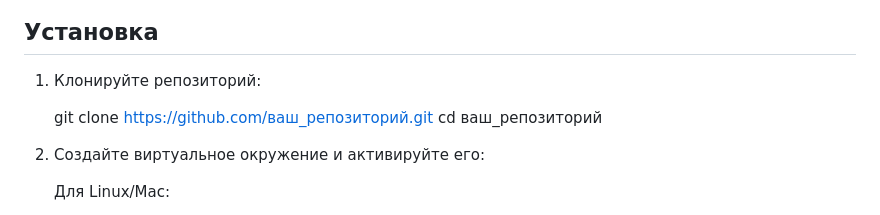
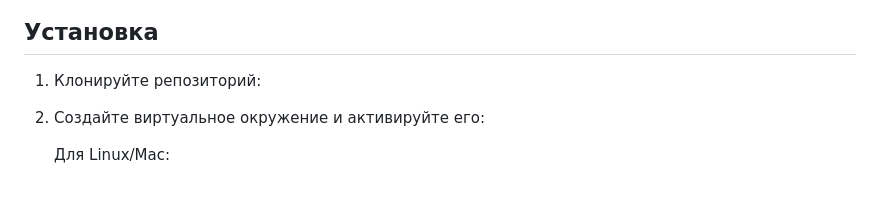
Before and after one commit to lizakat/hotel_booking_system_databases2_lab, a Markdown page: README.md, the part around the change. GitHub-like rendering; blank space fills up the shorter version.

```diff
--- a/README.md
+++ b/README.md
@@ -21,9 +21,6 @@
 
 1. Клонируйте репозиторий:
 
-
-   git clone https://github.com/ваш_репозиторий.git
-   cd ваш_репозиторий
 
 
 2. Создайте виртуальное окружение и активируйте его:
```
